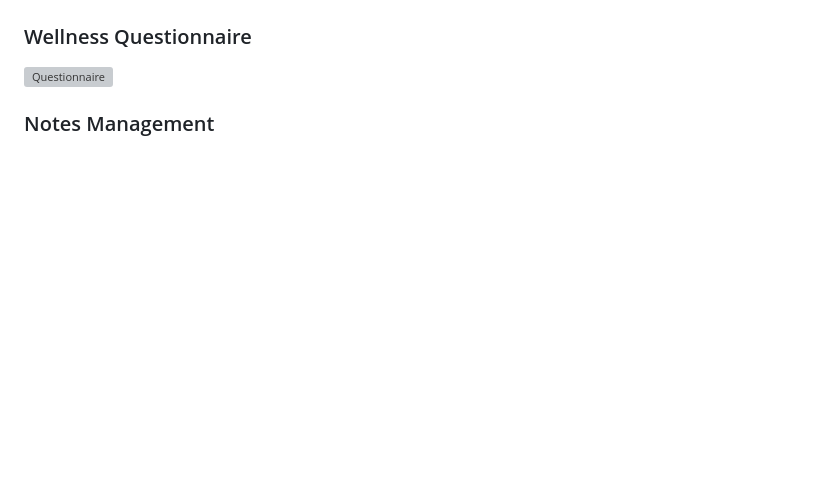
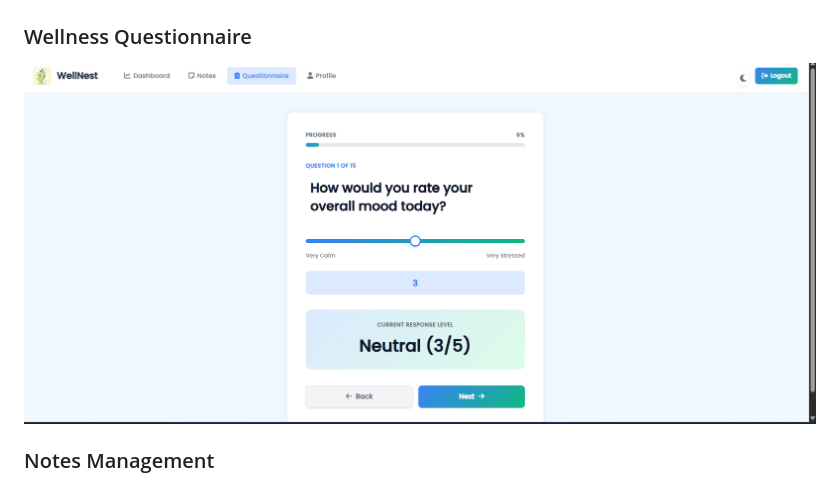
Before and after one commit to parikshithsivakumar/MentalWellness, a Markdown page: README.md, the part around the change. Drawn GitHub-style; blank space fills up the shorter version; grey boxes are pictures that could not be loaded.

Commit message:
Fix questionnaire screenshot filename in README

```diff
--- a/README.md
+++ b/README.md
@@ -56,7 +56,7 @@
 ![Breathing Box](MentalWellness%20SS/BreathBox.png)
 
 ### Wellness Questionnaire
-![Questionnaire](MentalWellness%20SS/guestinire.png)
+![Questionnaire](MentalWellness%20SS/qouestinire.png)
 
 ### Notes Management
 ![Notes](MentalWellness%20SS/Notes.png)
```
